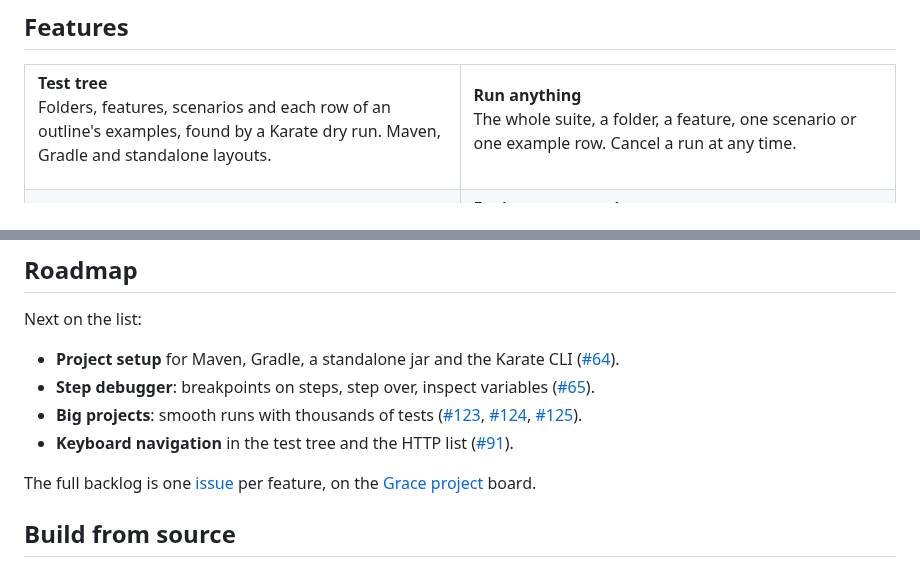
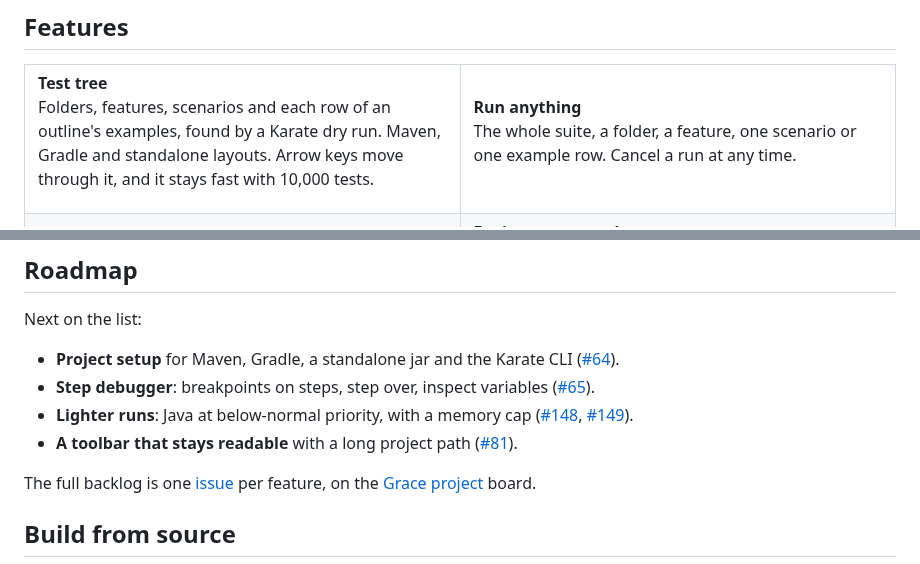
Before and after one commit to hpagniez/grace, a Markdown page: README.md, 2 parts joined by grey strips. GitHub-like rendering.

Commit message:
docs(readme): bring the readme up to 1.0.0-rc.7
The test tree's feature names the arrow keys and 10,000 tests, and the
roadmap swaps big projects and keyboard navigation, shipped, for lighter
runs and the toolbar. The screenshots are retaken from 1.0.0-rc.7.

Part of #155

🤖 Generated with [Claude Code](https://claude.com/claude-code)

Co-Authored-By: Claude <noreply@anthropic.com>

```diff
--- a/README.md
+++ b/README.md
@@ -41,7 +41,7 @@ Karate Labs sells its GUI runners. The Karate engine is open source, and its com
 <td width="50%" valign="top">
 
 **Test tree**<br>
-Folders, features, scenarios and each row of an outline's examples, found by a Karate dry run. Maven, Gradle and standalone layouts.
+Folders, features, scenarios and each row of an outline's examples, found by a Karate dry run. Maven, Gradle and standalone layouts. Arrow keys move through it, and it stays fast with 10,000 tests.
 
 </td>
 <td width="50%" valign="top">
@@ -173,8 +173,8 @@ Next on the list:
 
 - **Project setup** for Maven, Gradle, a standalone jar and the Karate CLI ([#64](https://github.com/hpagniez/grace/issues/64)).
 - **Step debugger**: breakpoints on steps, step over, inspect variables ([#65](https://github.com/hpagniez/grace/issues/65)).
-- **Big projects**: smooth runs with thousands of tests ([#123](https://github.com/hpagniez/grace/issues/123), [#124](https://github.com/hpagniez/grace/issues/124), [#125](https://github.com/hpagniez/grace/issues/125)).
-- **Keyboard navigation** in the test tree and the HTTP list ([#91](https://github.com/hpagniez/grace/issues/91)).
+- **Lighter runs**: Java at below-normal priority, with a memory cap ([#148](https://github.com/hpagniez/grace/issues/148), [#149](https://github.com/hpagniez/grace/issues/149)).
+- **A toolbar that stays readable** with a long project path ([#81](https://github.com/hpagniez/grace/issues/81)).
 
 The full backlog is one [issue](https://github.com/hpagniez/grace/issues) per feature, on the [Grace project](https://github.com/users/hpagniez/projects/2) board.
 
```
Also changed, not shown: docs/images/history-dark.png, docs/images/history-light.png, docs/images/http-dark.png, docs/images/http-light.png, docs/images/run-dark.png, docs/images/run-light.png.
